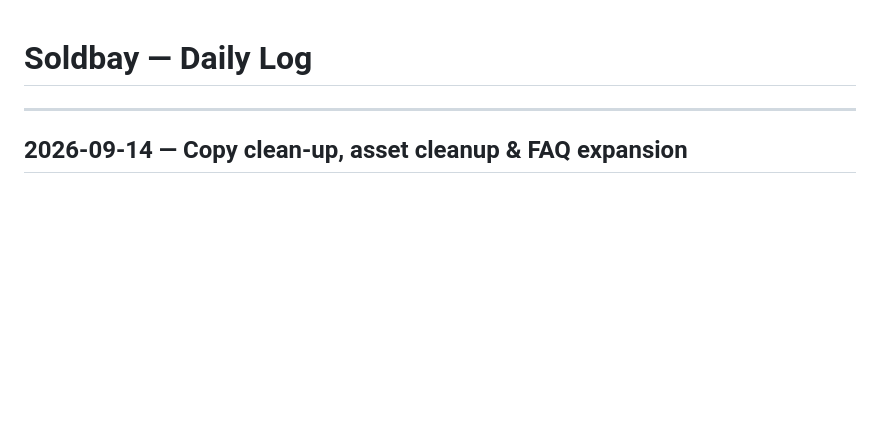
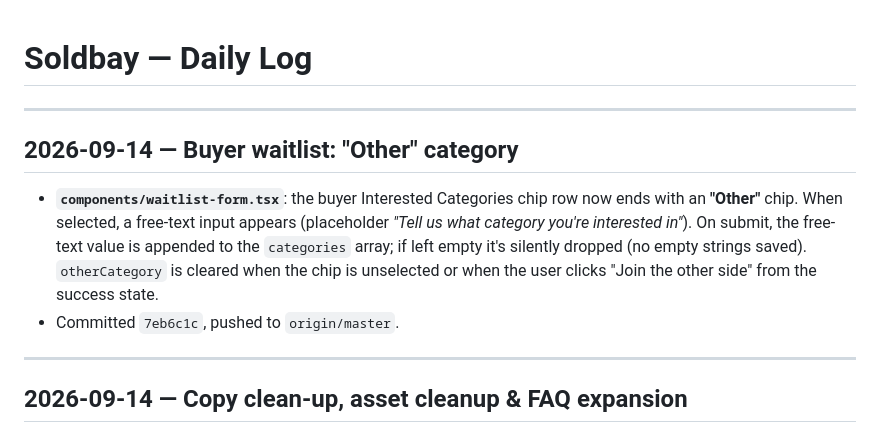
Before and after one commit to emanncode/soldbay, a Markdown page: docs/daily-log.md, the part around the change. GitHub-like rendering; blank space fills up the shorter version.

Commit message:
docs: log buyer waitlist Other category

```diff
--- a/docs/daily-log.md
+++ b/docs/daily-log.md
@@ -1,4 +1,17 @@
 # Soldbay — Daily Log
+
+---
+
+## 2026-09-14 — Buyer waitlist: "Other" category
+
+- **`components/waitlist-form.tsx`**: the buyer Interested Categories chip row
+  now ends with an **"Other"** chip. When selected, a free-text input appears
+  (placeholder *"Tell us what category you're interested in"*). On submit, the
+  free-text value is appended to the `categories` array; if left empty it's
+  silently dropped (no empty strings saved). `otherCategory` is cleared when
+  the chip is unselected or when the user clicks "Join the other side" from
+  the success state.
+- Committed `7eb6c1c`, pushed to `origin/master`.
 
 ---
 
```
